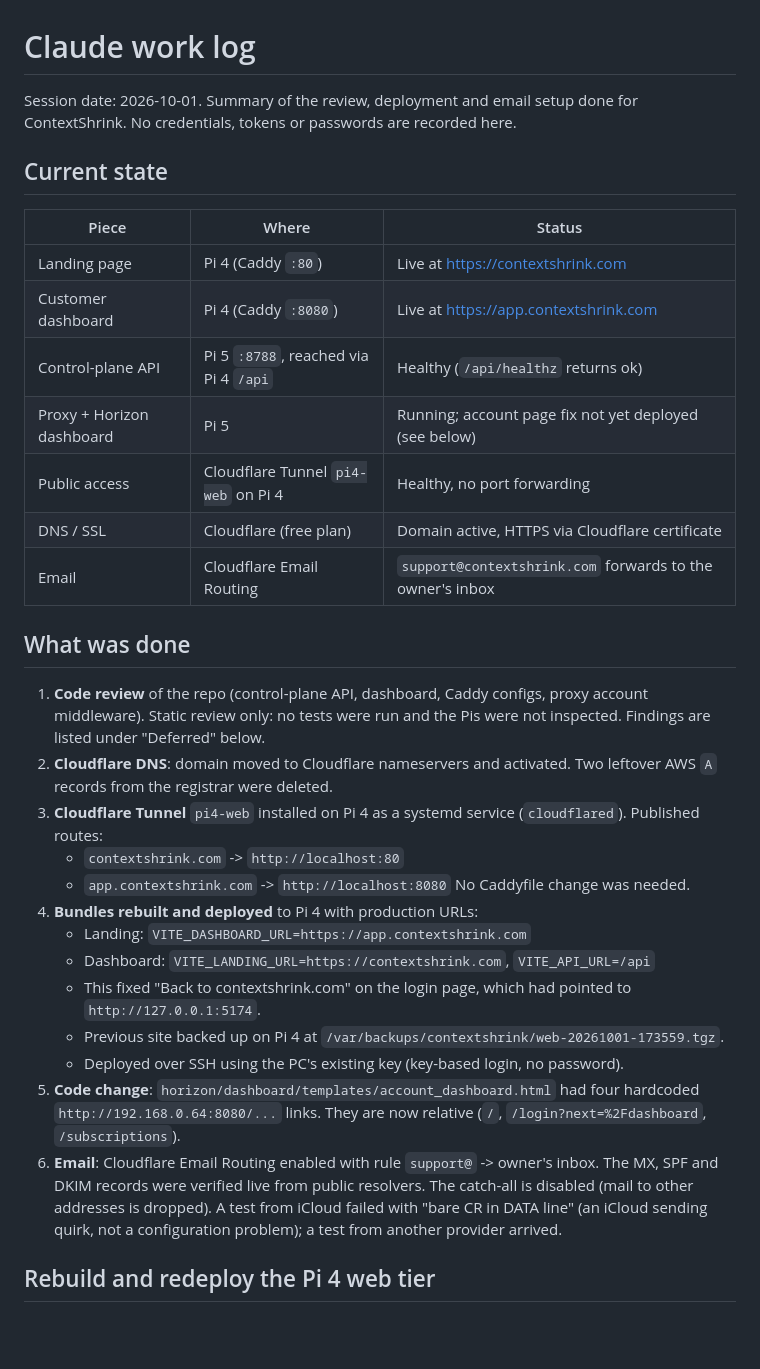
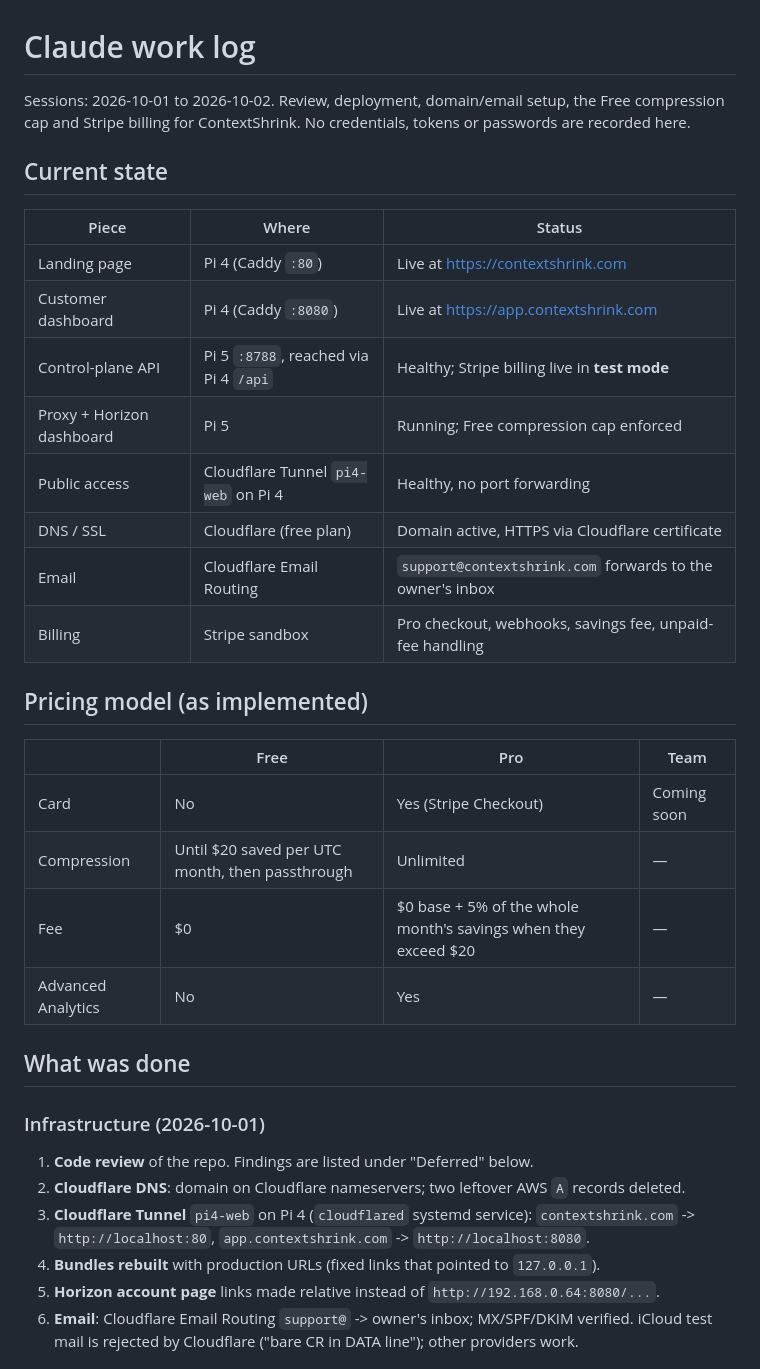
Before and after one commit to burhankhanlodhy/headroom-main, a Markdown page: claudework.md, the part around one of its changes. Drawn GitHub-style; blank space fills up the shorter version.

```diff
--- a/claudework.md
+++ b/claudework.md
@@ -1,6 +1,7 @@
 # Claude work log
 
-Session date: 2026-10-01. Summary of the review, deployment and email setup done for ContextShrink.
+Sessions: 2026-10-01 to 2026-10-02. Review, deployment, domain/email setup, the Free
+compression cap and Stripe billing for ContextShrink.
 No credentials, tokens or passwords are recorded here.
 
 ## Current state
@@ -9,29 +10,32 @@ No credentials, tokens or passwords are recorded here.
 |---|---|---|
 | Landing page | Pi 4 (Caddy `:80`) | Live at https://contextshrink.com |
 | Customer dashboard | Pi 4 (Caddy `:8080`) | Live at https://app.contextshrink.com |
-| Control-plane API | Pi 5 `:8788`, reached via Pi 4 `/api` | Healthy (`/api/healthz` returns ok) |
-| Proxy + Horizon dashboard | Pi 5 | Running; account page fix not yet deployed (see below) |
+| Control-plane API | Pi 5 `:8788`, reached via Pi 4 `/api` | Healthy; Stripe billing live in **test mode** |
+| Proxy + Horizon dashboard | Pi 5 | Running; Free compression cap enforced |
 | Public access | Cloudflare Tunnel `pi4-web` on Pi 4 | Healthy, no port forwarding |
 | DNS / SSL | Cloudflare (free plan) | Domain active, HTTPS via Cloudflare certificate |
 | Email | Cloudflare Email Routing | `support@contextshrink.com` forwards to the owner's inbox |
+| Billing | Stripe sandbox | Pro checkout, webhooks, savings fee, unpaid-fee handling |
+
+## Pricing model (as implemented)
+
+| | Free | Pro | Team |
+|---|---|---|---|
+| Card | No | Yes (Stripe Checkout) | Coming soon |
+| Compression | Until $20 saved per UTC month, then passthrough | Unlimited | — |
+| Fee | $0 | $0 base + 5% of the whole month's savings when they exceed $20 | — |
+| Advanced Analytics | No | Yes | — |
 
 ## What was done
 
-1. **Code review** of the repo (control-plane API, dashboard, Caddy configs, proxy account middleware).
-   Static review only: no tests were run and the Pis were not inspected. Findings are listed under "Deferred" below.
-2. **Cloudflare DNS**: domain moved to Cloudflare nameservers and activated. Two leftover AWS `A` records from the registrar were deleted.
-3. **Cloudflare Tunnel** `pi4-web` installed on Pi 4 as a systemd service (`cloudflared`). Published routes:
-   - `contextshrink.com` -> `http://localhost:80`
-   - `app.contextshrink.com` -> `http://localhost:8080`
-   No Caddyfile change was needed.
-4. **Bundles rebuilt and deployed** to Pi 4 with production URLs:
-   - Landing: `VITE_DASHBOARD_URL=https://app.contextshrink.com`
-   - Dashboard: `VITE_LANDING_URL=https://contextshrink.com`, `VITE_API_URL=/api`
-   - This fixed "Back to contextshrink.com" on the login page, which had pointed to `http://127.0.0.1:5174`.
-   - Previous site backed up on Pi 4 at `/var/backups/contextshrink/web-20261001-173559.tgz`.
-   - Deployed over SSH using the PC's existing key (key-based login, no password).
-5. **Code change**: `horizon/dashboard/templates/account_dashboard.html` had four hardcoded `http://192.168.0.64:8080/...` links. They are now relative (`/`, `/login?next=%2Fdashboard`, `/subscriptions`).
-6. **Email**: Cloudflare Email Routing enabled with rule `support@` -> owner's inbox. The MX, SPF and DKIM records were verified live from public resolvers. The catch-all is disabled (mail to other addresses is dropped). A test from iCloud failed with "bare CR in DATA line" (an iCloud sending quirk, not a configuration problem); a test from another provider arrived.
+### Infrastructure (2026-10-01)
 
-## Rebuild and redeploy the Pi 4 web tier
+1. **Code review** of the repo. Findings are listed under "Deferred" below.
+2. **Cloudflare DNS**: domain on Cloudflare nameservers; two leftover AWS `A` records deleted.
+3. **Cloudflare Tunnel** `pi4-web` on Pi 4 (`cloudflared` systemd service):
+   `contextshrink.com` -> `http://localhost:80`, `app.contextshrink.com` -> `http://localhost:8080`.
+4. **Bundles rebuilt** with production URLs (fixed links that pointed to `127.0.0.1`).
+5. **Horizon account page** links made relative instead of `http://192.168.0.64:8080/...`.
+6. **Email**: Cloudflare Email Routing `support@` -> owner's inbox; MX/SPF/DKIM verified.
+   iCloud test mail is rejected by Cloudflare ("bare CR in DATA line"); other providers work.
 
```
Also changed, not shown: other parts of claudework.md (+103 -29 lines).
